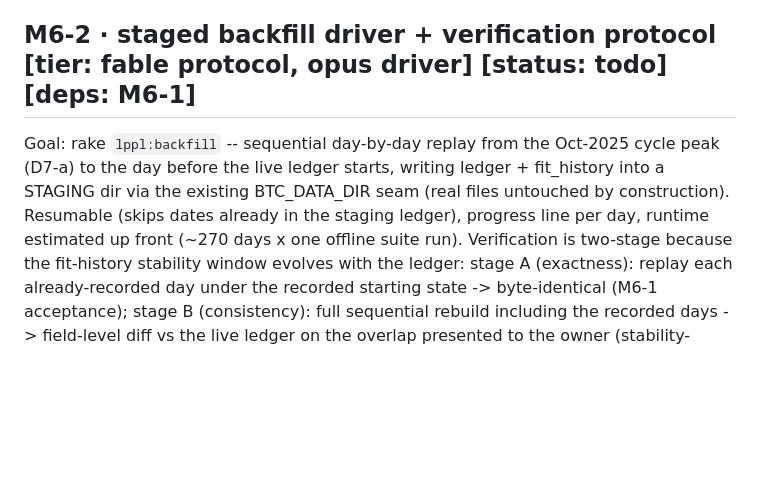
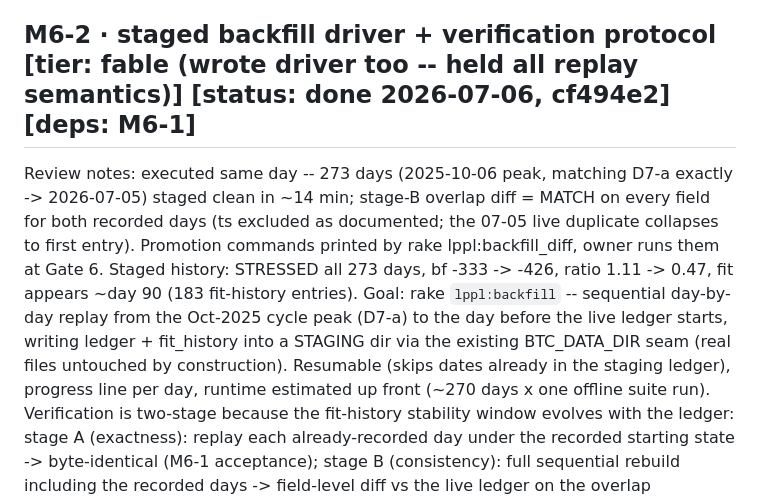
Before and after one commit to arvicco/mimir, a Markdown page: docs/BACKLOG.md, the part around one of its changes. GitHub-like rendering; blank space fills up the shorter version.

```diff
--- a/docs/BACKLOG.md
+++ b/docs/BACKLOG.md
@@ -732,7 +732,14 @@ Acceptance: characterization pins current no-flag behavior BEFORE the
       unchanged (additive only: replay mode may add an `as_of` field
       -- contract test in the same commit); rake green.
 
-## M6-2 · staged backfill driver + verification protocol  [tier: fable protocol, opus driver] [status: todo] [deps: M6-1]
+## M6-2 · staged backfill driver + verification protocol  [tier: fable (wrote driver too -- held all replay semantics)] [status: done 2026-07-06, cf494e2] [deps: M6-1]
+Review notes: executed same day -- 273 days (2025-10-06 peak, matching
+D7-a exactly -> 2026-07-05) staged clean in ~14 min; stage-B overlap
+diff = MATCH on every field for both recorded days (ts excluded as
+documented; the 07-05 live duplicate collapses to first entry).
+Promotion commands printed by rake lppl:backfill_diff, owner runs them
+at Gate 6. Staged history: STRESSED all 273 days, bf -333 -> -426,
+ratio 1.11 -> 0.47, fit appears ~day 90 (183 fit-history entries).
 Goal: rake `lppl:backfill` -- sequential day-by-day replay from the
       Oct-2025 cycle peak (D7-a) to the day before the live ledger
       starts, writing ledger + fit_history into a STAGING dir via the
```
Also changed, not shown: other parts of docs/BACKLOG.md (+44 -1 lines), docs/WORKLOG.md (+6 -0 lines), 1 other file.
